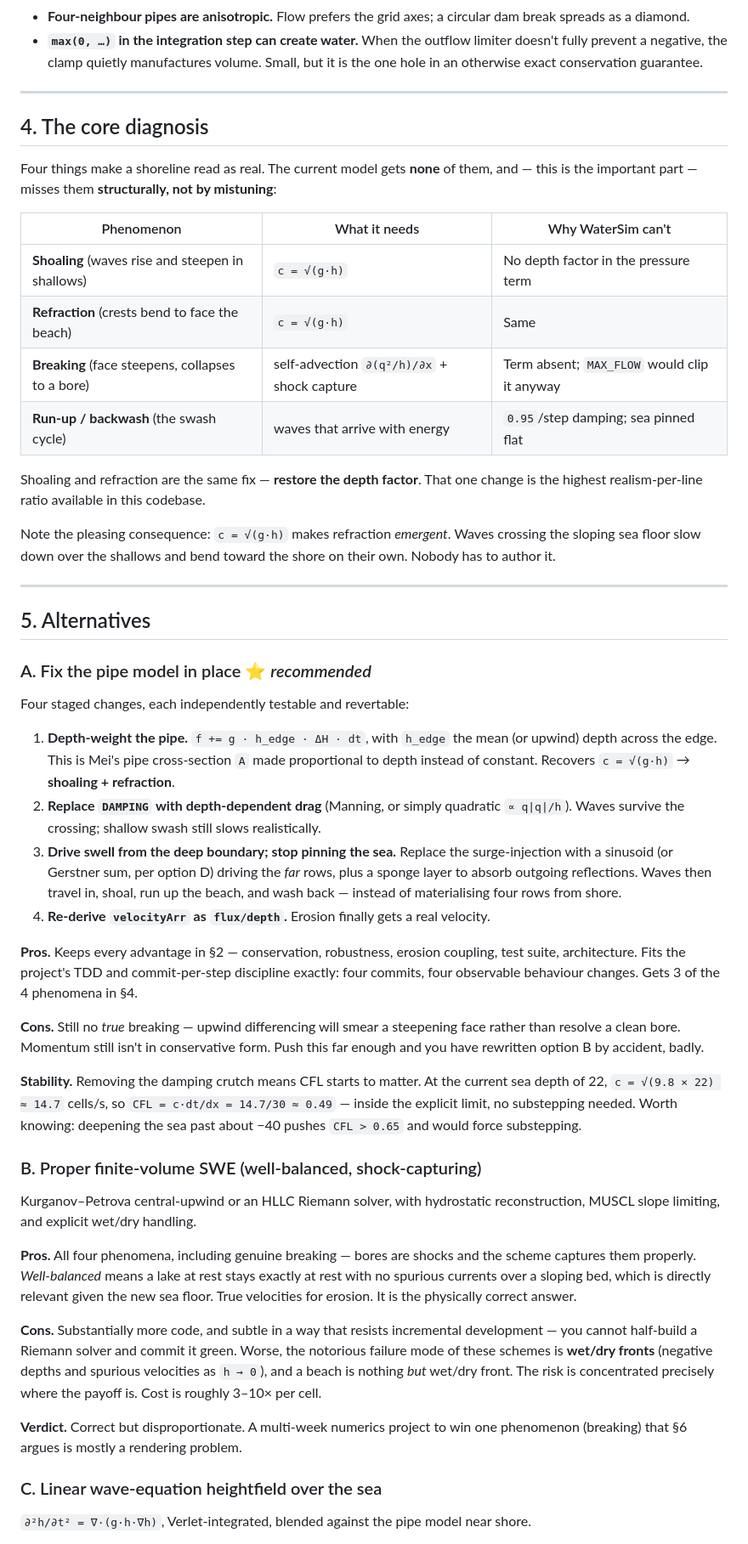
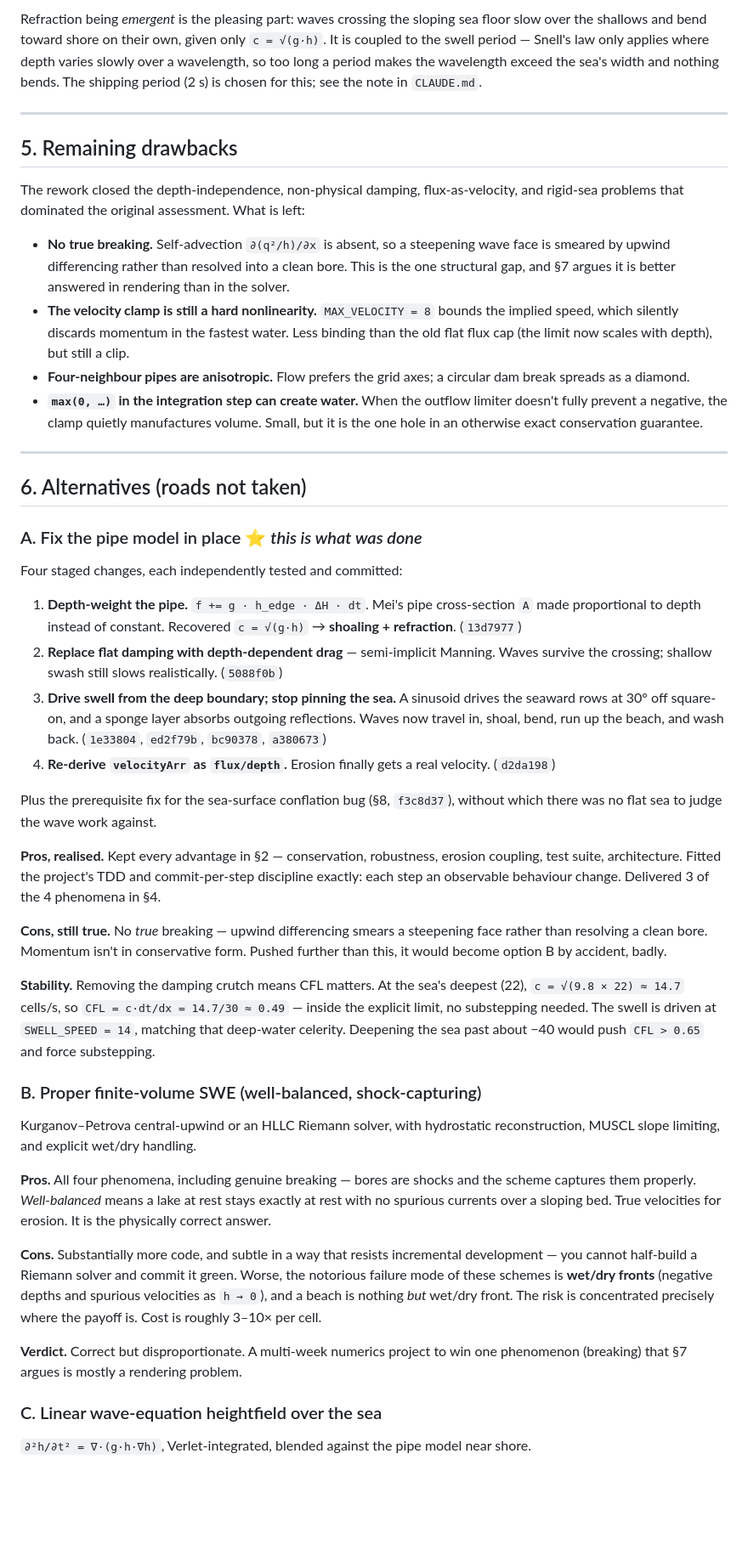
Before and after one commit to cdpjenkins/sandcastles, a Markdown page: WATER_SIM_OPTIONS.md, the part around one of its changes. Shown at 85% size. GitHub-like rendering; blank space fills up the shorter version.

```diff
--- a/WATER_SIM_OPTIONS.md
+++ b/WATER_SIM_OPTIONS.md
@@ -104,3 +145,22 @@ These are real and worth protecting in any replacement.
+Refraction being *emergent* is the pleasing part: waves crossing the sloping sea floor slow over the
+shallows and bend toward shore on their own, given only `c = √(g·h)`. It is coupled to the swell
+period — Snell's law only applies where depth varies slowly over a wavelength, so too long a period
+makes the wavelength exceed the sea's width and nothing bends. The shipping period (2 s) is chosen
+for this; see the note in `CLAUDE.md`.
+
+---
+
+## 5. Remaining drawbacks
+
+The rework closed the depth-independence, non-physical damping, flux-as-velocity, and rigid-sea
+problems that dominated the original assessment. What is left:
+
+- **No true breaking.** Self-advection `∂(q²/h)/∂x` is absent, so a steepening wave face is smeared by
+  upwind differencing rather than resolved into a clean bore. This is the one structural gap, and §7
+  argues it is better answered in rendering than in the solver.
+- **The velocity clamp is still a hard nonlinearity.** `MAX_VELOCITY = 8` bounds the implied speed,
+  which silently discards momentum in the fastest water. Less binding than the old flat flux cap
+  (the limit now scales with depth), but still a clip.
 - **Four-neighbour pipes are anisotropic.** Flow prefers the grid axes; a circular dam break spreads
   as a diamond.
 - **`max(0, …)` in the integration step can create water.** When the outflow limiter doesn't fully
@@ -109,56 +169,37 @@ These are real and worth protecting in any replacement.
 
 ---
 
-## 4. The core diagnosis
+## 6. Alternatives (roads not taken)
 
-Four things make a shoreline read as real. The current model gets **none** of them, and — this is
-the important part — misses them **structurally, not by mistuning**:
+### A. Fix the pipe model in place ⭐ *this is what was done*
 
-| Phenomenon | What it needs | Why WaterSim can't |
-|---|---|---|
-| **Shoaling** (waves rise and steepen in shallows) | `c = √(g·h)` | No depth factor in the pressure term |
-| **Refraction** (crests bend to face the beach) | `c = √(g·h)` | Same |
-| **Breaking** (face steepens, collapses to a bore) | self-advection `∂(q²/h)/∂x` + shock capture | Term absent; `MAX_FLOW` would clip it anyway |
-| **Run-up / backwash** (the swash cycle) | waves that arrive with energy | `0.95`/step damping; sea pinned flat |
+Four staged changes, each independently tested and committed:
 
-Shoaling and refraction are the same fix — **restore the depth factor**. That one change is the
-highest realism-per-line ratio available in this codebase.
+1. **Depth-weight the pipe.** `f += g · h_edge · ΔH · dt`. Mei's pipe cross-section `A` made
+   proportional to depth instead of constant. Recovered `c = √(g·h)` → **shoaling + refraction**.
+   (`13d7977`)
+2. **Replace flat damping with depth-dependent drag** — semi-implicit Manning. Waves survive the
+   crossing; shallow swash still slows realistically. (`5088f0b`)
+3. **Drive swell from the deep boundary; stop pinning the sea.** A sinusoid drives the seaward rows
+   at 30° off square-on, and a sponge layer absorbs outgoing reflections. Waves now travel in, shoal,
+   bend, run up the beach, and wash back. (`1e33804`, `ed2f79b`, `bc90378`, `a380673`)
+4. **Re-derive `velocityArr` as `flux/depth`.** Erosion finally gets a real velocity. (`d2da198`)
 
-Note the pleasing consequence: `c = √(g·h)` makes refraction *emergent*. Waves crossing the sloping
-sea floor slow down over the shallows and bend toward the shore on their own. Nobody has to author
-it.
+Plus the prerequisite fix for the sea-surface conflation bug (§8, `f3c8d37`), without which there was
+no flat sea to judge the wave work against.
 
----
+**Pros, realised.** Kept every advantage in §2 — conservation, robustness, erosion coupling, test
+suite, architecture. Fitted the project's TDD and commit-per-step discipline exactly: each step an
+observable behaviour change. Delivered 3 of the 4 phenomena in §4.
 
-## 5. Alternatives
+**Cons, still true.** No *true* breaking — upwind differencing smears a steepening face rather than
+resolving a clean bore. Momentum isn't in conservative form. Pushed further than this, it would
+become option B by accident, badly.
 
-### A. Fix the pipe model in place ⭐ *recommended*
-
-Four staged changes, each independently testable and revertable:
-
-1. **Depth-weight the pipe.** `f += g · h_edge · ΔH · dt`, with `h_edge` the mean (or upwind) depth
-   across the edge. This is Mei's pipe cross-section `A` made proportional to depth instead of
-   constant. Recovers `c = √(g·h)` → **shoaling + refraction**.
-2. **Replace `DAMPING` with depth-dependent drag** (Manning, or simply quadratic `∝ q|q|/h`).
-   Waves survive the crossing; shallow swash still slows realistically.
-3. **Drive swell from the deep boundary; stop pinning the sea.** Replace the surge-injection with a
-   sinusoid (or Gerstner sum, per option D) driving the *far* rows, plus a sponge layer to absorb
-   outgoing reflections. Waves then travel in, shoal, run up the beach, and wash back — instead of
-   materialising four rows from shore.
-4. **Re-derive `velocityArr` as `flux/depth`.** Erosion finally gets a real velocity.
-
-**Pros.** Keeps every advantage in §2 — conservation, robustness, erosion coupling, test suite,
-architecture. Fits the project's TDD and commit-per-step discipline exactly: four commits, four
-observable behaviour changes. Gets 3 of the 4 phenomena in §4.
-
-**Cons.** Still no *true* breaking — upwind differencing will smear a steepening face rather than
-resolve a clean bore. Momentum still isn't in conservative form. Push this far enough and you have
-rewritten option B by accident, badly.
-
-**Stability.** Removing the damping crutch means CFL starts to matter. At the current sea depth of
-22, `c = √(9.8 × 22) ≈ 14.7` cells/s, so `CFL = c·dt/dx = 14.7/30 ≈ 0.49` — inside the explicit
-limit, no substepping needed. Worth knowing: deepening the sea past about −40 pushes `CFL > 0.65`
-and would force substepping.
+**Stability.** Removing the damping crutch means CFL matters. At the sea's deepest (22), `c = √(9.8 ×
+22) ≈ 14.7` cells/s, so `CFL = c·dt/dx = 14.7/30 ≈ 0.49` — inside the explicit limit, no substepping
+needed. The swell is driven at `SWELL_SPEED = 14`, matching that deep-water celerity. Deepening the
+sea past about −40 would push `CFL > 0.65` and force substepping.
 
 ### B. Proper finite-volume SWE (well-balanced, shock-capturing)
 
@@ -167,8 +208,7 @@ slope limiting, and explicit wet/dry handling.
 
 **Pros.** All four phenomena, including genuine breaking — bores are shocks and the scheme captures
 them properly. *Well-balanced* means a lake at rest stays exactly at rest with no spurious currents
-over a sloping bed, which is directly relevant given the new sea floor. True velocities for erosion.
-It is the physically correct answer.
+over a sloping bed. True velocities for erosion. It is the physically correct answer.
 
 **Cons.** Substantially more code, and subtle in a way that resists incremental development — you
 cannot half-build a Riemann solver and commit it green. Worse, the notorious failure mode of these
@@ -177,7 +217,7 @@ nothing *but* wet/dry front. The risk is concentrated precisely where the payoff
 3–10× per cell.
 
 **Verdict.** Correct but disproportionate. A multi-week numerics project to win one phenomenon
-(breaking) that §6 argues is mostly a rendering problem.
+(breaking) that §7 argues is mostly a rendering problem.
 
 ### C. Linear wave-equation heightfield over the sea
 
```
Also changed, not shown: other parts of WATER_SIM_OPTIONS.md (+128 -116 lines).
